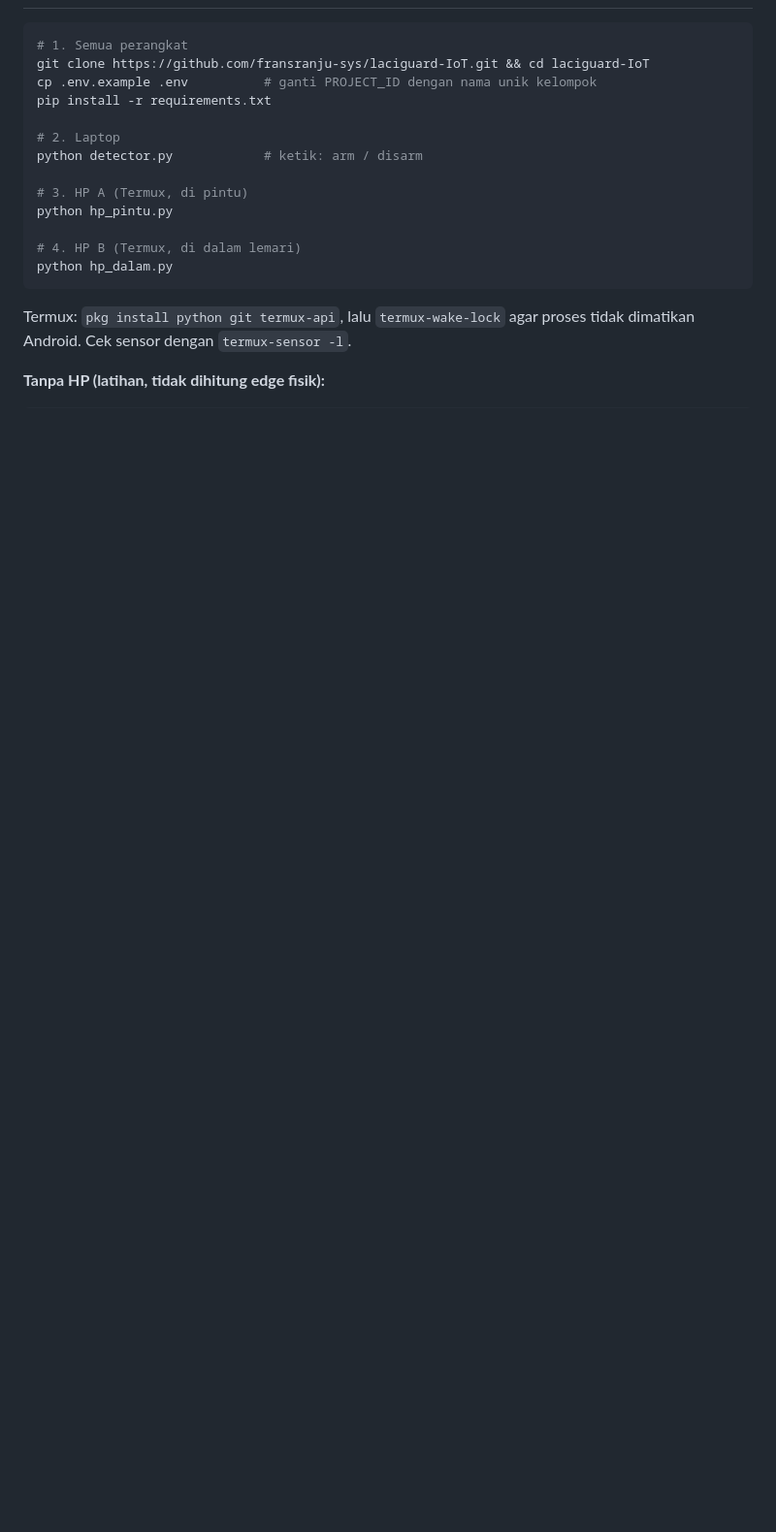
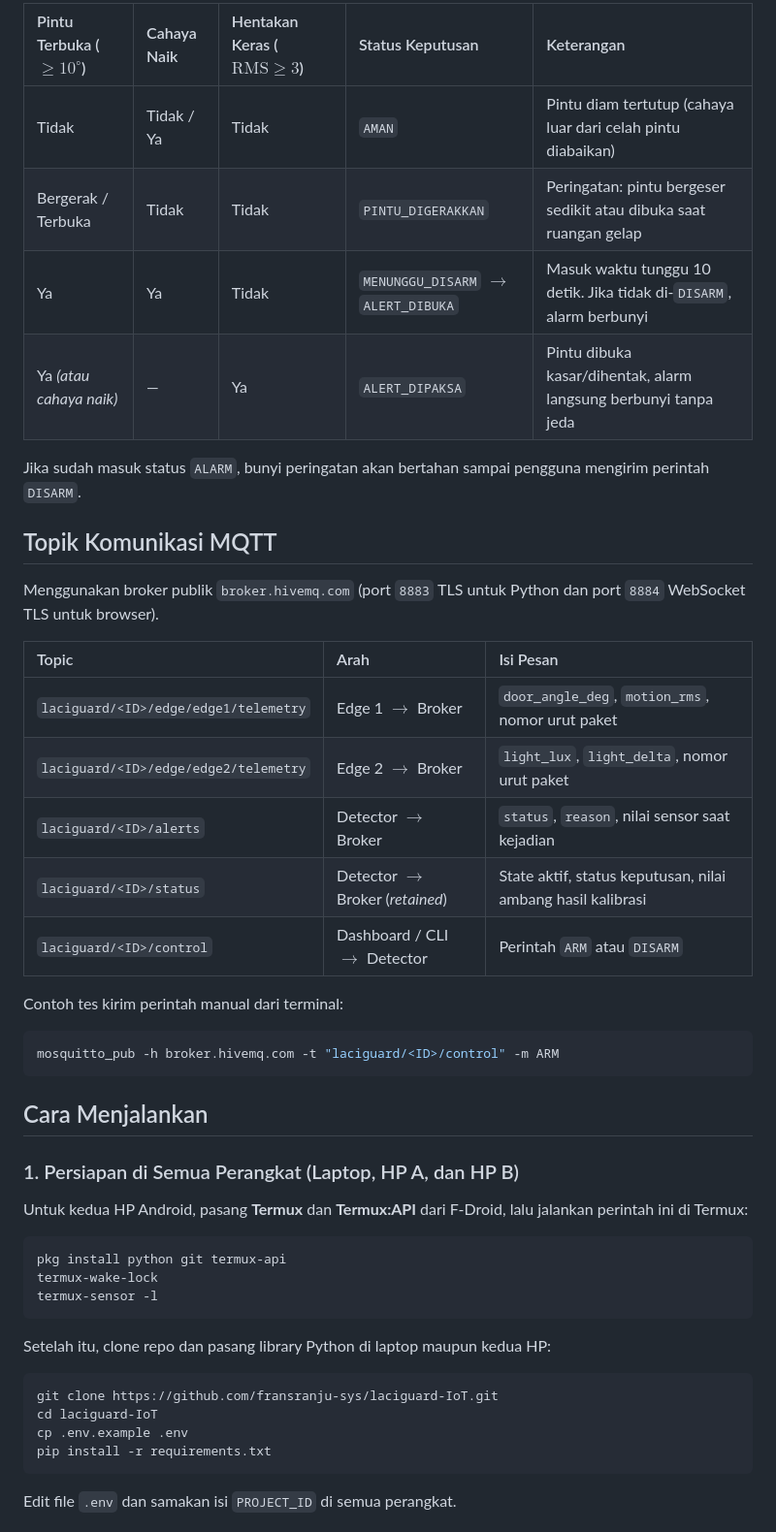
Before and after one commit to fransranju-sys/laciguard-IoT, a Markdown page: README.md, the part around one of its changes. Shown at 97% size. Drawn GitHub-style; blank space fills up the shorter version.

````diff
--- a/README.md
+++ b/README.md
@@ -67,22 +77,46 @@ Alarm menetap sampai DISARM.
 
+| Pintu Terbuka ($\ge 10^\circ$) | Cahaya Naik | Hentakan Keras ($\text{RMS} \ge 3$) | Status Keputusan | Keterangan |
+| :--- | :--- | :--- | :--- | :--- |
+| Tidak | Tidak / Ya | Tidak | `AMAN` | Pintu diam tertutup (cahaya luar dari celah pintu diabaikan) |
+| Bergerak / Terbuka | Tidak | Tidak | `PINTU_DIGERAKKAN` | Peringatan: pintu bergeser sedikit atau dibuka saat ruangan gelap |
+| Ya | Ya | Tidak | `MENUNGGU_DISARM` $\rightarrow$ `ALERT_DIBUKA` | Masuk waktu tunggu 10 detik. Jika tidak di-`DISARM`, alarm berbunyi |
+| Ya *(atau cahaya naik)* | — | Ya | `ALERT_DIPAKSA` | Pintu dibuka kasar/dihentak, alarm langsung berbunyi tanpa jeda |
+
+Jika sudah masuk status `ALARM`, bunyi peringatan akan bertahan sampai pengguna mengirim perintah `DISARM`.
+
+## Topik Komunikasi MQTT
+
+Menggunakan broker publik `broker.hivemq.com` (port `8883` TLS untuk Python dan port `8884` WebSocket TLS untuk browser).
+
+| Topic | Arah | Isi Pesan |
+| :--- | :--- | :--- |
+| `laciguard/<ID>/edge/edge1/telemetry` | Edge 1 $\rightarrow$ Broker | `door_angle_deg`, `motion_rms`, nomor urut paket |
+| `laciguard/<ID>/edge/edge2/telemetry` | Edge 2 $\rightarrow$ Broker | `light_lux`, `light_delta`, nomor urut paket |
+| `laciguard/<ID>/alerts` | Detector $\rightarrow$ Broker | `status`, `reason`, nilai sensor saat kejadian |
+| `laciguard/<ID>/status` | Detector $\rightarrow$ Broker (*retained*) | State aktif, status keputusan, nilai ambang hasil kalibrasi |
+| `laciguard/<ID>/control` | Dashboard / CLI $\rightarrow$ Detector | Perintah `ARM` atau `DISARM` |
+
+Contoh tes kirim perintah manual dari terminal:
 ```bash
-# 1. Semua perangkat
-git clone https://github.com/fransranju-sys/laciguard-IoT.git && cd laciguard-IoT
-cp .env.example .env          # ganti PROJECT_ID dengan nama unik kelompok
-pip install -r requirements.txt
-
-# 2. Laptop
-python detector.py            # ketik: arm / disarm
-
-# 3. HP A (Termux, di pintu)
-python hp_pintu.py
-
-# 4. HP B (Termux, di dalam lemari)
-python hp_dalam.py
+mosquitto_pub -h broker.hivemq.com -t "laciguard/<ID>/control" -m ARM
 ```
 
-Termux: `pkg install python git termux-api`, lalu `termux-wake-lock` agar proses
-tidak dimatikan Android. Cek sensor dengan `termux-sensor -l`.
+## Cara Menjalankan
 
-**Tanpa HP (latihan, tidak dihitung edge fisik):**
+### 1. Persiapan di Semua Perangkat (Laptop, HP A, dan HP B)
+Untuk kedua HP Android, pasang **Termux** dan **Termux:API** dari F-Droid, lalu jalankan perintah ini di Termux:
 ```bash
+pkg install python git termux-api
+termux-wake-lock
+termux-sensor -l
+```
+
+Setelah itu, clone repo dan pasang library Python di laptop maupun kedua HP:
+```bash
+git clone https://github.com/fransranju-sys/laciguard-IoT.git
+cd laciguard-IoT
+cp .env.example .env
+pip install -r requirements.txt
+```
+Edit file `.env` dan samakan isi `PROJECT_ID` di semua perangkat.
+
````
Also changed, not shown: other parts of README.md (+94 -83 lines).
